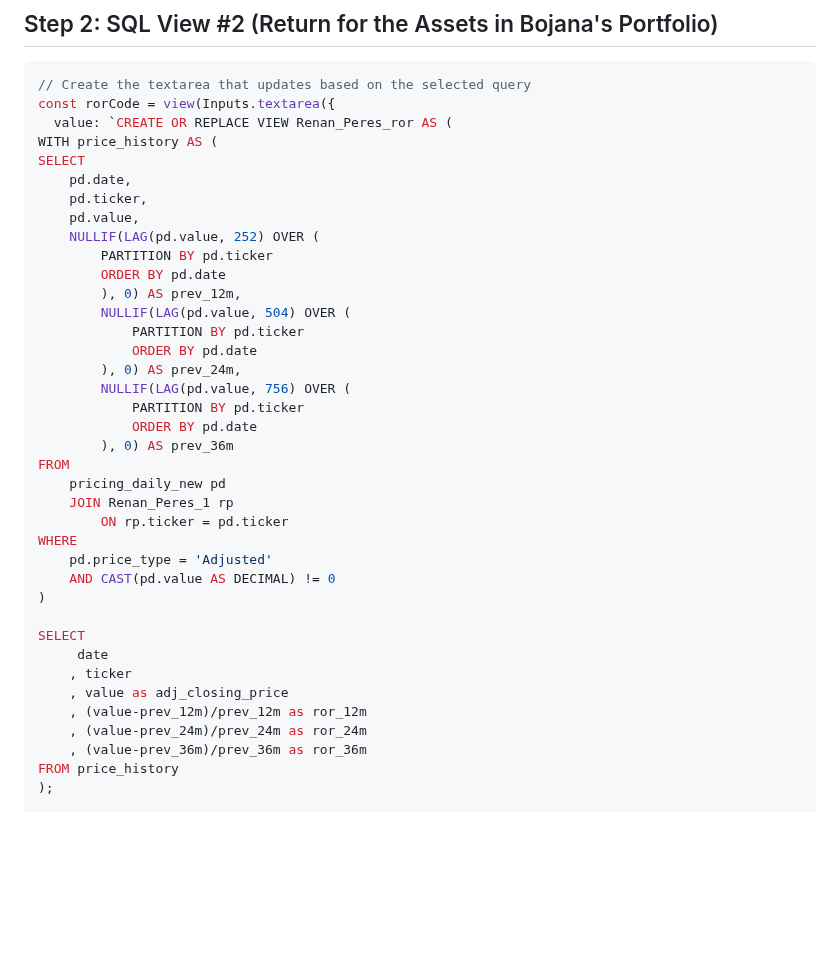
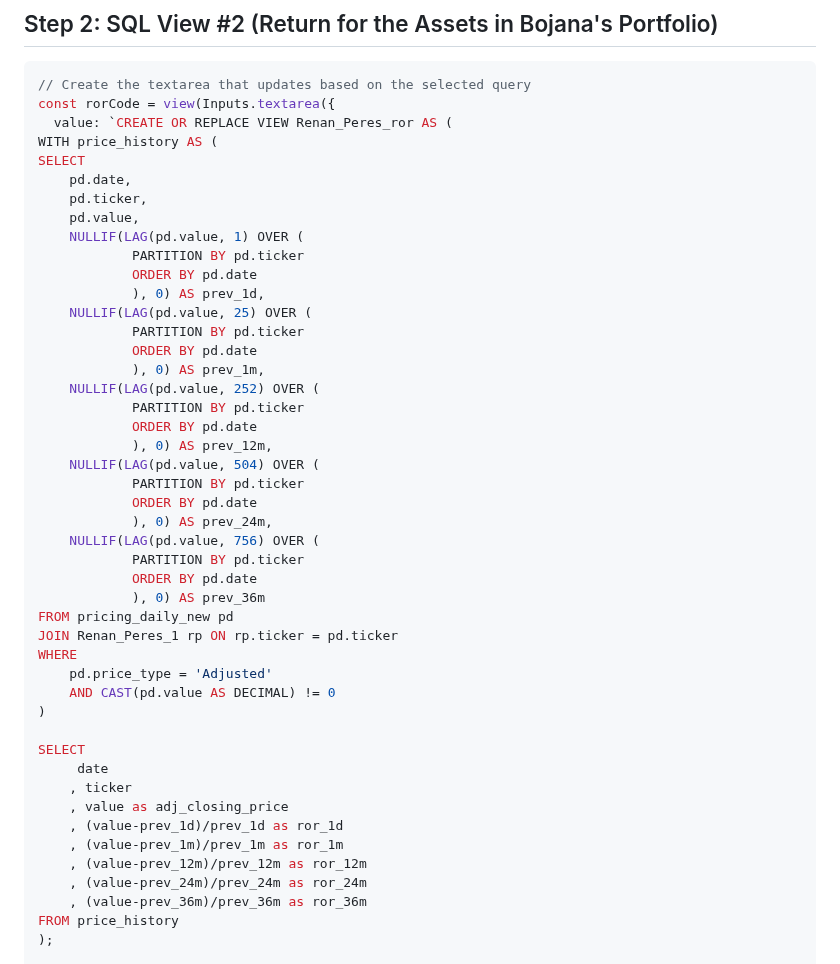
Before and after one commit to renan-peres/website, a Markdown page: src/mfin/data-extraction-individual.md, the part around one of its changes. Rendered like a GitHub page; blank space fills up the shorter version.

```diff
--- a/src/mfin/data-extraction-individual.md
+++ b/src/mfin/data-extraction-individual.md
@@ -256,22 +256,28 @@ SELECT
 	pd.date,
 	pd.ticker,
 	pd.value,
-	NULLIF(LAG(pd.value, 252) OVER (
-		PARTITION BY pd.ticker
-		ORDER BY pd.date
-		), 0) AS prev_12m,
-		NULLIF(LAG(pd.value, 504) OVER (
+	NULLIF(LAG(pd.value, 1) OVER (
 			PARTITION BY pd.ticker
 			ORDER BY pd.date
-		), 0) AS prev_24m,
-		NULLIF(LAG(pd.value, 756) OVER (
+			), 0) AS prev_1d,
+	NULLIF(LAG(pd.value, 25) OVER (
 			PARTITION BY pd.ticker
 			ORDER BY pd.date
-		), 0) AS prev_36m
-FROM
-	pricing_daily_new pd
-	JOIN Renan_Peres_1 rp
-		ON rp.ticker = pd.ticker
+			), 0) AS prev_1m,
+	NULLIF(LAG(pd.value, 252) OVER (
+			PARTITION BY pd.ticker
+			ORDER BY pd.date
+			), 0) AS prev_12m,
+	NULLIF(LAG(pd.value, 504) OVER (
+			PARTITION BY pd.ticker
+			ORDER BY pd.date
+			), 0) AS prev_24m,
+	NULLIF(LAG(pd.value, 756) OVER (
+			PARTITION BY pd.ticker
+			ORDER BY pd.date
+			), 0) AS prev_36m
+FROM pricing_daily_new pd
+JOIN Renan_Peres_1 rp ON rp.ticker = pd.ticker
 WHERE
 	pd.price_type = 'Adjusted'
 	AND CAST(pd.value AS DECIMAL) != 0
@@ -281,6 +287,8 @@ SELECT
      date
     , ticker
     , value as adj_closing_price
+	, (value-prev_1d)/prev_1d as ror_1d
+	, (value-prev_1m)/prev_1m as ror_1m
     , (value-prev_12m)/prev_12m as ror_12m
     , (value-prev_24m)/prev_24m as ror_24m
     , (value-prev_36m)/prev_36m as ror_36m
```
Also changed, not shown: other parts of src/mfin/data-extraction-individual.md (+26 -1 lines).
